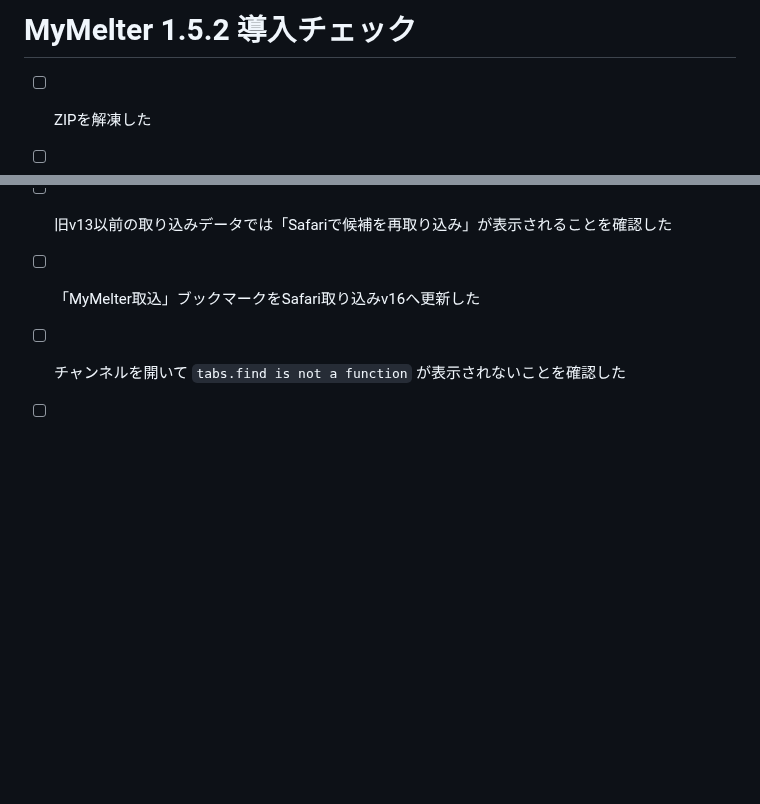
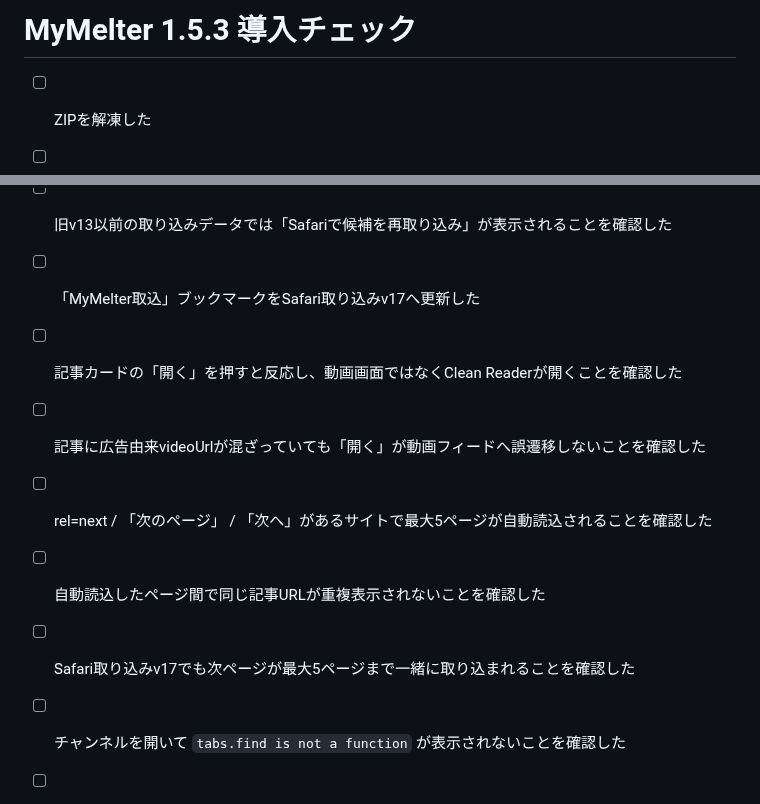
Before and after one commit to 5p5h8c78w6-afk/mymelter, a Markdown page: SETUP_CHECKLIST.md, 2 parts joined by grey strips. GitHub-like rendering; blank space fills up the shorter version.

Commit message:
Refresh MyMelter 1.5.3 validation checklist

```diff
--- a/SETUP_CHECKLIST.md
+++ b/SETUP_CHECKLIST.md
@@ -1,4 +1,4 @@
-# MyMelter 1.5.2 導入チェック
+# MyMelter 1.5.3 導入チェック
 
 - [ ] ZIPを解凍した
 - [ ] GitHub公開リポジトリを作った
@@ -21,7 +21,12 @@
 - [ ] 似たサイト候補カードがiPhone幅から横にはみ出さず、長いURLが省略表示されることを確認した
 - [ ] Safari取り込みチャンネルの「似たサイトを探す」がWorkerへ再アクセスせず候補を表示することを確認した
 - [ ] 旧v13以前の取り込みデータでは「Safariで候補を再取り込み」が表示されることを確認した
-- [ ] 「MyMelter取込」ブックマークをSafari取り込みv16へ更新した
+- [ ] 「MyMelter取込」ブックマークをSafari取り込みv17へ更新した
+- [ ] 記事カードの「開く」を押すと反応し、動画画面ではなくClean Readerが開くことを確認した
+- [ ] 記事に広告由来videoUrlが混ざっていても「開く」が動画フィードへ誤遷移しないことを確認した
+- [ ] rel=next / 「次のページ」 / 「次へ」があるサイトで最大5ページが自動読込されることを確認した
+- [ ] 自動読込したページ間で同じ記事URLが重複表示されないことを確認した
+- [ ] Safari取り込みv17でも次ページが最大5ページまで一緒に取り込まれることを確認した
 - [ ] チャンネルを開いて `tabs.find is not a function` が表示されないことを確認した
 - [ ] 動画中心のチャンネルを開くと動画タブが優先されることを確認した
 - [ ] 画像中心のチャンネルを開くとメディア/画像タブが優先されることを確認した
```
